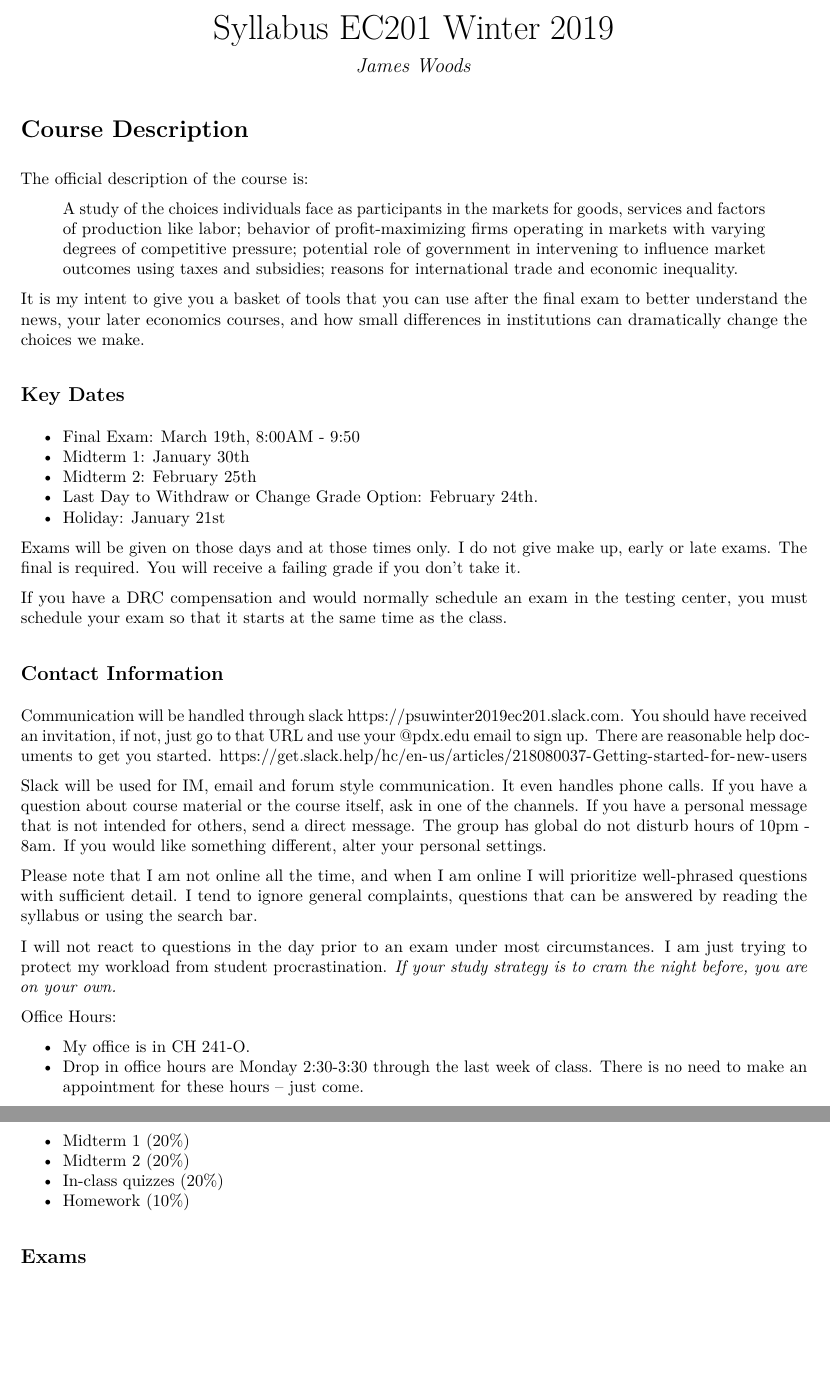
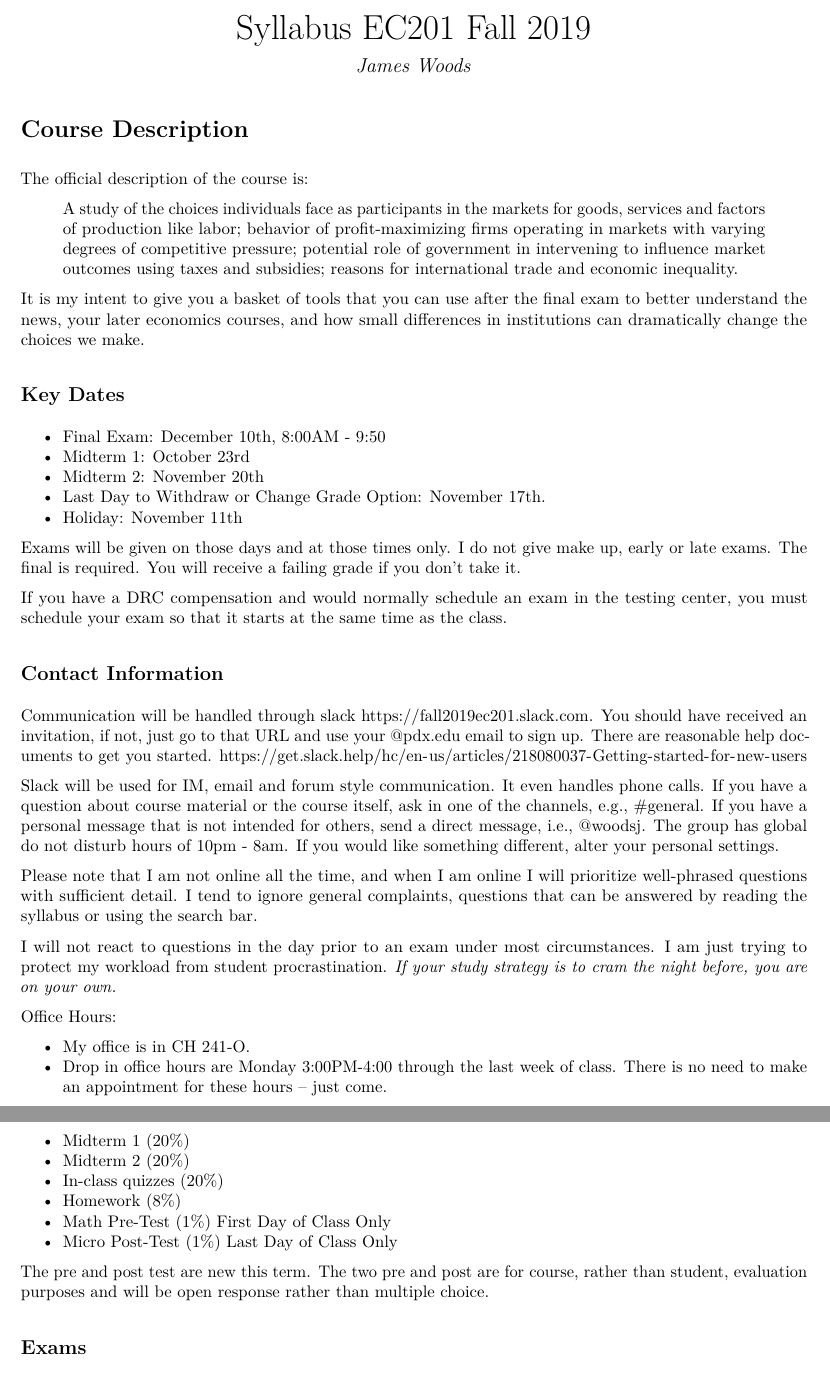
Before and after one commit to woodsjam/Course-Intro-Microeconomics, an R Markdown document (SyllabusEC201Woods.Rmd): two parts of pages 1 and 3 of 5, joined at a grey line, cut so that both start at the same text, the shorter picture padded with empty space. The pictures show the output file SyllabusEC201Woods.pdf that the author committed with the source.

Commit message:
syllbus draft revised. Awaiting final.

```diff
--- a/SyllabusEC201Woods.Rmd
+++ b/SyllabusEC201Woods.Rmd
@@ -1,5 +1,5 @@
 ---
-title: "Syllabus EC201 Winter 2019"
+title: "Syllabus EC201 Fall 2019"
 author: "James Woods"
 date: ""
 output: pdf_document
@@ -21,11 +21,11 @@ It is my intent to give you a basket of tools that you can use after the final e
 
 ## Key Dates
 
-+ Final Exam: March 19th,	8:00AM - 9:50
-+ Midterm 1: January 30th
-+ Midterm 2: February 25th
-+ Last Day to Withdraw or Change Grade Option: February 24th.
-+ Holiday: January 21st
++ Final Exam: December 10th,	8:00AM - 9:50
++ Midterm 1: October 23rd
++ Midterm 2: November 20th
++ Last Day to Withdraw or Change Grade Option: November 17th.
++ Holiday: November 11th
 
 
 Exams will be given on those days and at those times only.  I do not give make up, early or late exams.  The final is required.  You will receive a failing grade if you don't take it.
@@ -34,9 +34,9 @@ If you have a DRC compensation and would normally schedule an exam in the testin
 
 ## Contact Information
 
-Communication will be handled through slack https://psuwinter2019ec201.slack.com. You should have received an invitation, if not, just go to that URL and use your @pdx.edu email to sign up. There are reasonable help documents to get you started. https://get.slack.help/hc/en-us/articles/218080037-Getting-started-for-new-users
+Communication will be handled through slack https://fall2019ec201.slack.com. You should have received an invitation, if not, just go to that URL and use your @pdx.edu email to sign up. There are reasonable help documents to get you started. https://get.slack.help/hc/en-us/articles/218080037-Getting-started-for-new-users
 
-Slack will be used for IM, email and forum style communication.  It even handles phone calls. If you have a question about course material or the course itself, ask in one of the channels. If you have a personal message that is not intended for others, send a direct message. The group has global do not disturb hours of 10pm - 8am.  If you would like something different, alter your personal settings.
+Slack will be used for IM, email and forum style communication.  It even handles phone calls. If you have a question about course material or the course itself, ask in one of the channels, e.g., #general. If you have a personal message that is not intended for others, send a direct message, i.e., @woodsj. The group has global do not disturb hours of 10pm - 8am.  If you would like something different, alter your personal settings.
 
 Please note that I am not online all the time, and when I am online I will prioritize well-phrased questions with sufficient detail.  I tend to ignore general complaints, questions that can be answered by reading the syllabus or using the search bar.
 
@@ -45,7 +45,7 @@ I will not react to questions in the day prior to an exam under most circumstanc
 Office Hours:
 
 + My office is in CH 241-O.
-+ Drop in office hours are Monday 2:30-3:30  through the last week of class. There is no need to make an appointment for these hours -- just come.
++ Drop in office hours are Monday 3:00PM-4:00  through the last week of class. There is no need to make an appointment for these hours -- just come.
 + If you can't attend regular office hours, please check my calendar https://woodsj.youcanbook.me/. I will make a limited number of 20 minute slots available each week. If you make an appointment and fail to show up without first canceling, I will penalize your final exam score two points.
 
 My in-person office hours may need to be moved to a different location because of construction in Cramer Hall.  I will put something on slack if this is necessary.
@@ -93,7 +93,11 @@ Your grade in the class will be based on your performance on the midterms, final
 + Midterm 1 (20%)
 + Midterm 2 (20%)
 + In-class quizzes (20%)
-+ Homework (10%)
++ Homework (8%)
++ Math Pre-Test (1%) First Day of Class Only
++ Micro Post-Test (1%) Last Day of Class Only
+
+The pre and post test are new this term. The two pre and post are for course, rather than student, evaluation purposes and will be open response rather than multiple choice.
 
 ## Exams
 
```
Also changed, not shown: TheDeal.Rmd (deleted, +0 -26 lines), SyllabusEC201Woods.pdf, TheDeal.pdf (deleted), SyllabusEC201Woods.Rmd (6 more changed lines).
